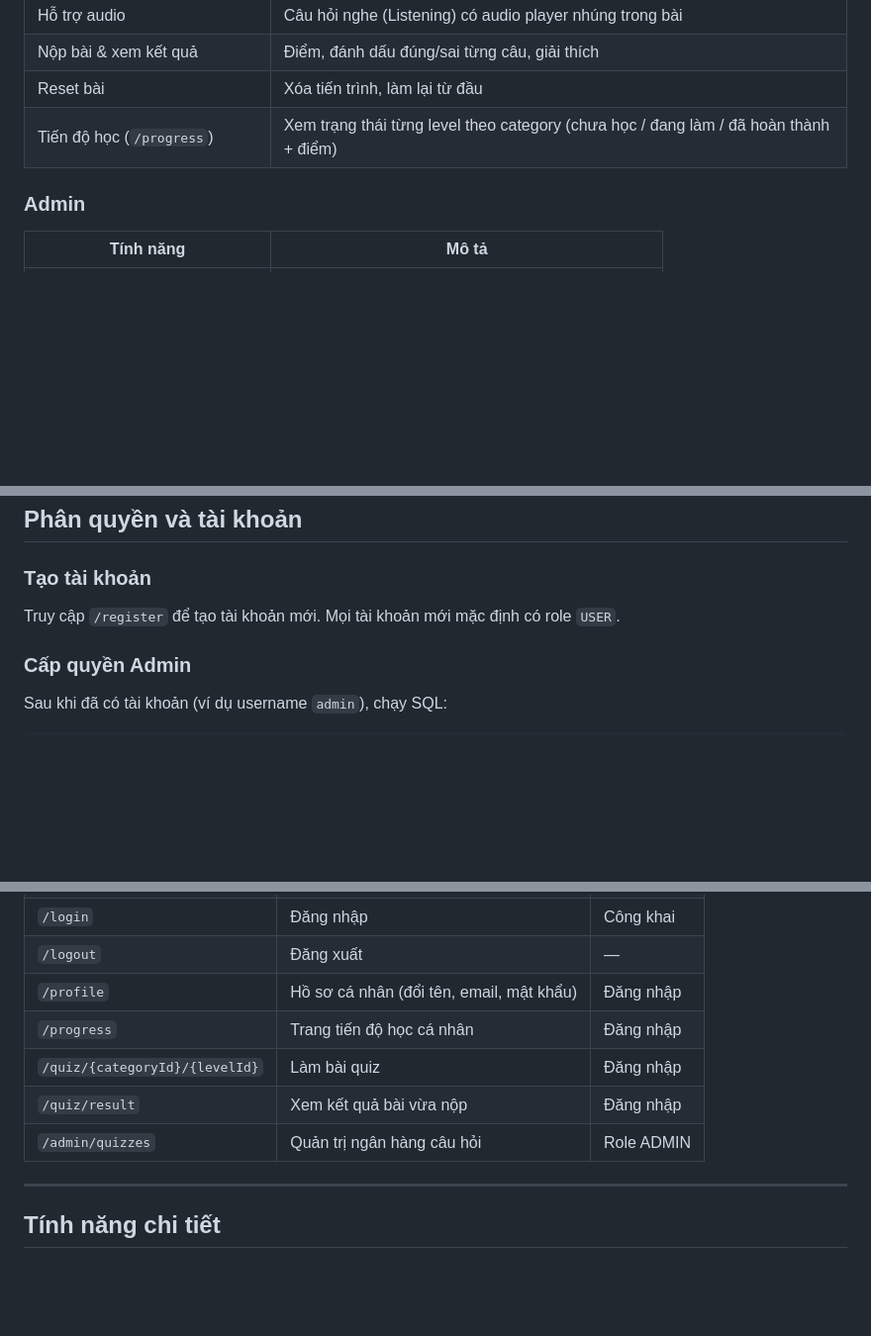
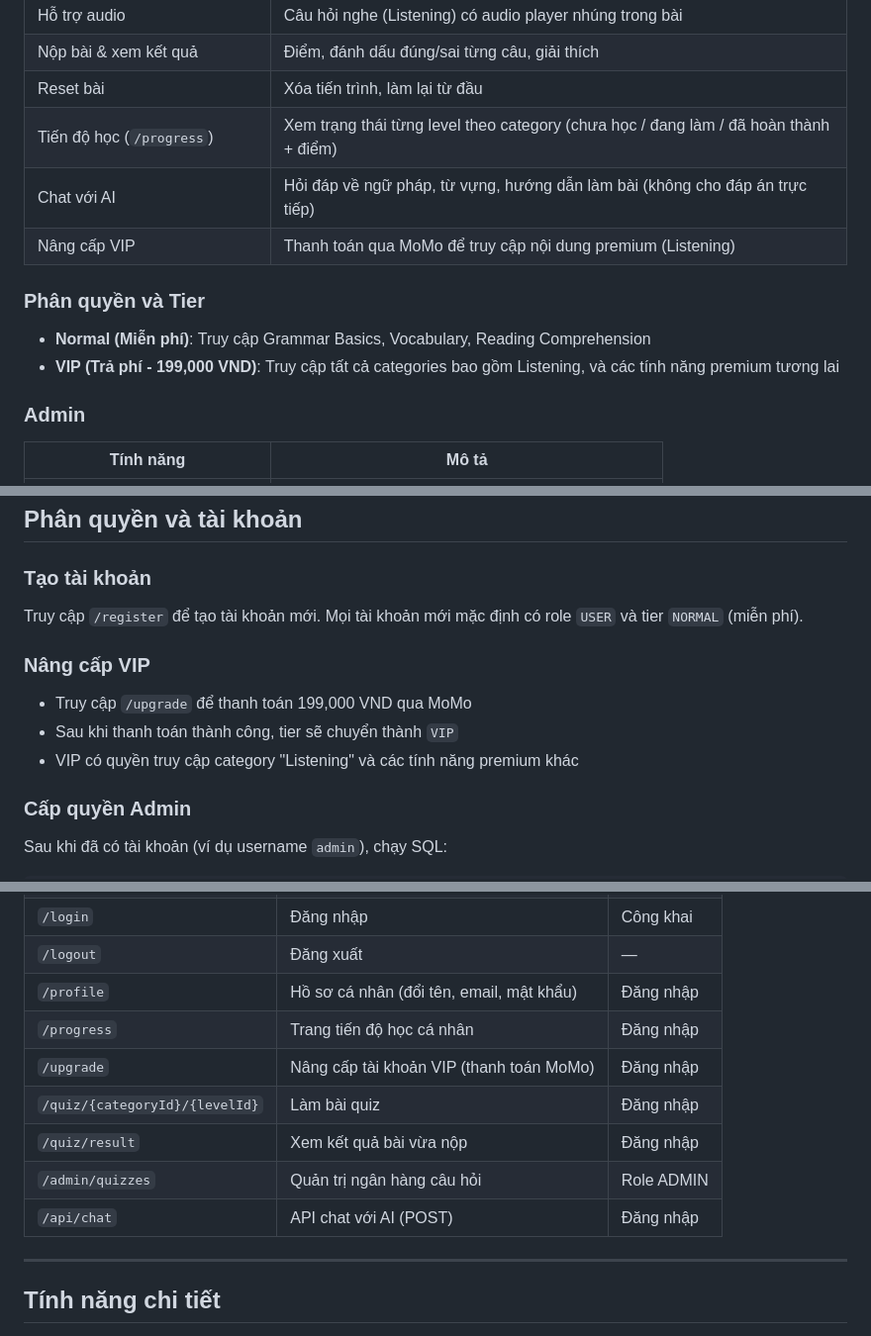
Before and after one commit to TrinhDangTK/Demo-EnglishQuizWeb, a Markdown page: README.md, 3 parts joined by grey strips. Shown at 99% size. Rendered like a GitHub page; blank space fills up the shorter version.

```diff
--- a/README.md
+++ b/README.md
@@ -17,6 +17,12 @@ Web app luyện tập tiếng Anh theo luồng **Category → Level → Quiz** v
 | Nộp bài & xem kết quả | Điểm, đánh dấu đúng/sai từng câu, giải thích |
 | Reset bài | Xóa tiến trình, làm lại từ đầu |
 | Tiến độ học (`/progress`) | Xem trạng thái từng level theo category (chưa học / đang làm / đã hoàn thành + điểm) |
+| Chat với AI | Hỏi đáp về ngữ pháp, từ vựng, hướng dẫn làm bài (không cho đáp án trực tiếp) |
+| Nâng cấp VIP | Thanh toán qua MoMo để truy cập nội dung premium (Listening) |
+
+### Phân quyền và Tier
+- **Normal (Miễn phí)**: Truy cập Grammar Basics, Vocabulary, Reading Comprehension
+- **VIP (Trả phí - 199,000 VND)**: Truy cập tất cả categories bao gồm Listening, và các tính năng premium tương lai
 
 ### Admin
 | Tính năng | Mô tả |
@@ -151,7 +178,13 @@ mysql -u root -p english_quiz < listening_data.sql
 
 ### Tạo tài khoản
 
-Truy cập `/register` để tạo tài khoản mới. Mọi tài khoản mới mặc định có role `USER`.
+Truy cập `/register` để tạo tài khoản mới. Mọi tài khoản mới mặc định có role `USER` và tier `NORMAL` (miễn phí).
+
+### Nâng cấp VIP
+
+- Truy cập `/upgrade` để thanh toán 199,000 VND qua MoMo
+- Sau khi thanh toán thành công, tier sẽ chuyển thành `VIP`
+- VIP có quyền truy cập category "Listening" và các tính năng premium khác
 
 ### Cấp quyền Admin
 
@@ -178,9 +211,11 @@ Admin có thể truy cập `/admin/quizzes` để quản lý toàn bộ ngân h
 | `/logout` | Đăng xuất | — |
 | `/profile` | Hồ sơ cá nhân (đổi tên, email, mật khẩu) | Đăng nhập |
 | `/progress` | Trang tiến độ học cá nhân | Đăng nhập |
+| `/upgrade` | Nâng cấp tài khoản VIP (thanh toán MoMo) | Đăng nhập |
 | `/quiz/{categoryId}/{levelId}` | Làm bài quiz | Đăng nhập |
 | `/quiz/result` | Xem kết quả bài vừa nộp | Đăng nhập |
 | `/admin/quizzes` | Quản trị ngân hàng câu hỏi | Role ADMIN |
+| `/api/chat` | API chat với AI (POST) | Đăng nhập |
 
 ---
 
```
Also changed, not shown: other parts of README.md (+27 -6 lines).
